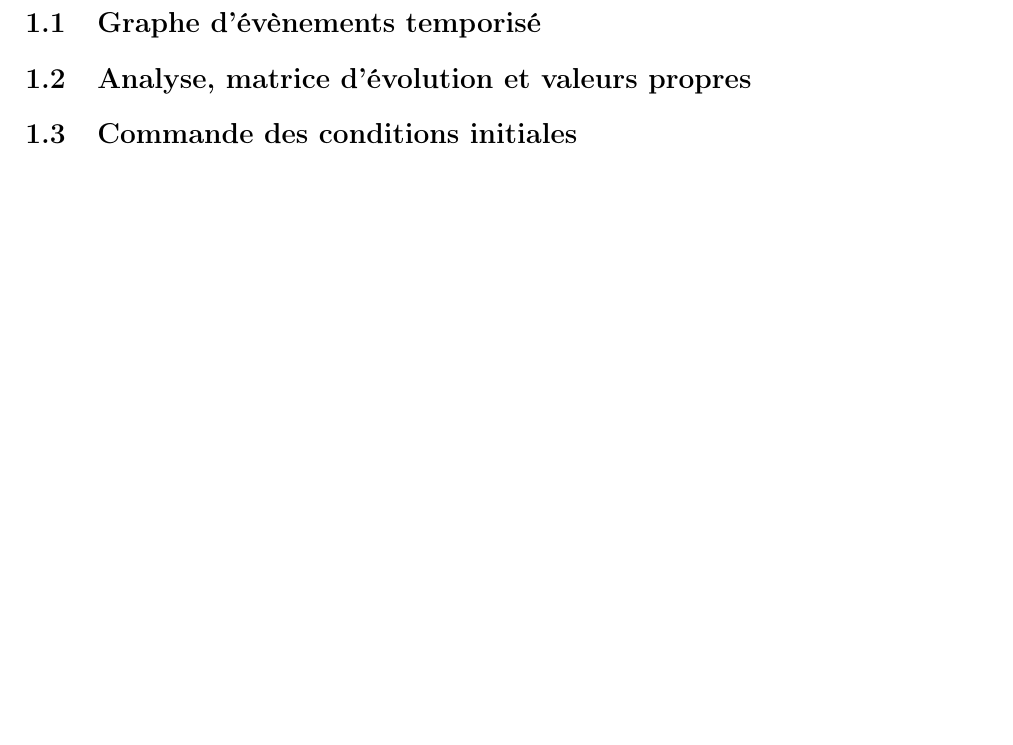
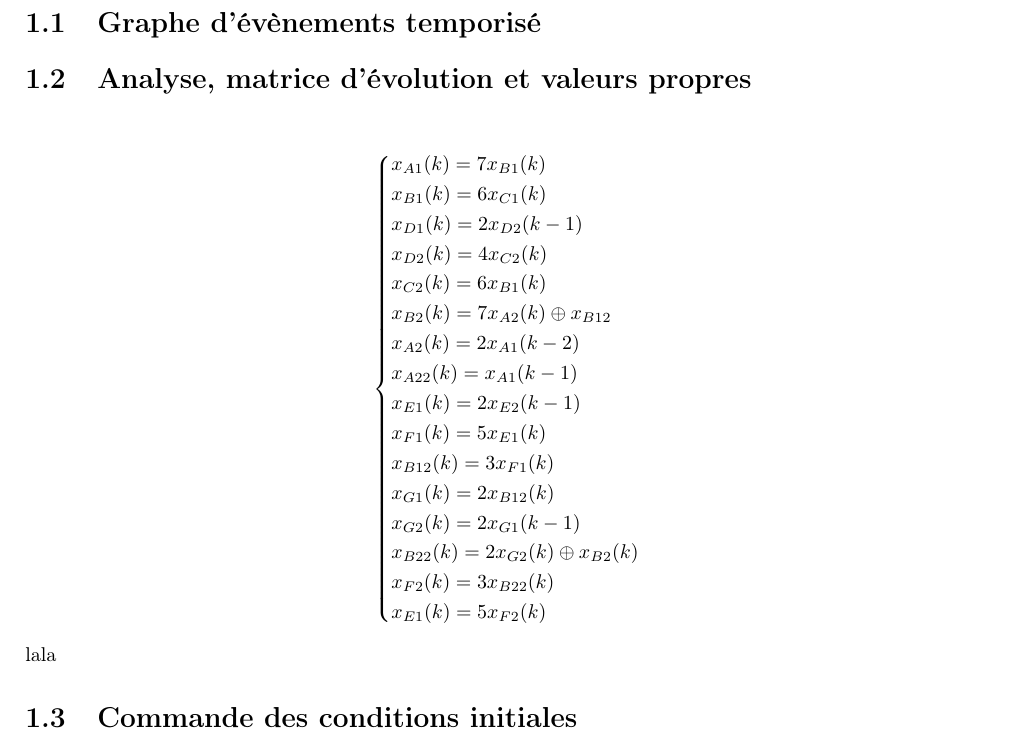
Before and after one commit to lucienRakotomalala/Tp-MaxPlus, a LaTeX document (Rapport_TP/Rapport_TP/main.tex, which reads Rapport_TP/Rapport_TP/I/chap1.tex): part of page 5 of 11, cut so that both start at the same text, the shorter picture padded with empty space. Compiled offline with pdfLaTeX.

Commit message:
Ajout Equation GET

```diff
--- a/Rapport_TP/Rapport_TP/I/chap1.tex
+++ b/Rapport_TP/Rapport_TP/I/chap1.tex
@@ -4,5 +4,27 @@ Dans cette première partie, nous allons vous présenter nos travaux sur l'étud
 \section{Graphe d'évènements temporisé}
 
 \section{Analyse, matrice d'évolution et valeurs propres}
-
+\begin{align*}
+\left\lbrace
+\begin{aligned}
+&x_{A1}(k) =7x_{B1}(k)\\
+&x_{B1}(k) =6x_{C1}(k)\\
+&x_{D1}(k) =2x_{D2}(k-1)\\
+&x_{D2}(k) =4x_{C2}(k)\\
+&x_{C2}(k) =6x_{B1}(k)\\
+&x_{B2}(k) =7x_{A2}(k) \oplus x_{B12}\\
+&x_{A2}(k) =2x_{A1}(k-2)\\
+&x_{A22}(k) =x_{A1}(k-1)\\
+&x_{E1}(k) =2x_{E2}(k-1)\\
+&x_{F1}(k) =5x_{E1}(k)\\
+&x_{B12}(k) =3x_{F1}(k)\\
+&x_{G1}(k) =2x_{B12}(k)\\
+&x_{G2}(k) =2x_{G1}(k-1)\\
+&x_{B22}(k) =2x_{G2}(k) \oplus x_{B2}(k)\\
+&x_{F2}(k) =3x_{B22}(k)\\
+&x_{E1}(k) =5x_{F2}(k)   \\
+\end{aligned}
+\right.
+\end{align*}
+lala
 \section{Commande des conditions initiales}
```
